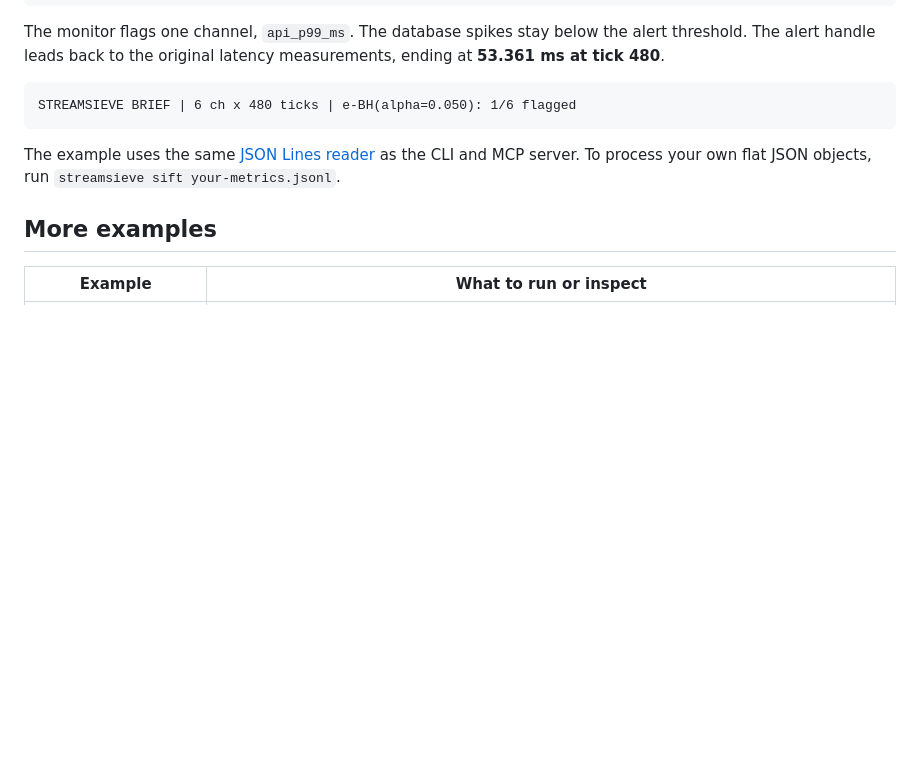
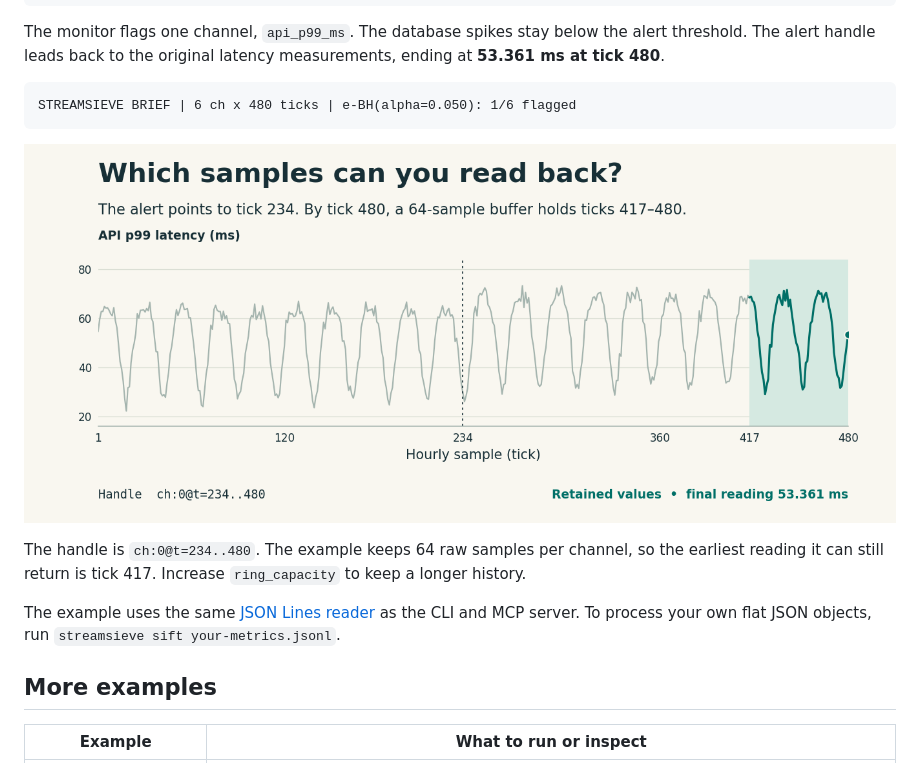
Before and after one commit to pgg898200-ship-it/streamsieve, a Markdown page: examples/README.md, the part around the change. Rendered like a GitHub page; pictures changed too: examples/telemetry-history.png (added); blank space fills up the shorter version.

Commit message:
Plot the raw latency samples retained for an alert

````diff
--- a/examples/README.md
+++ b/examples/README.md
@@ -15,6 +15,10 @@ The monitor flags one channel, `api_p99_ms`. The database spikes stay below the
 ```text
 STREAMSIEVE BRIEF | 6 ch x 480 ticks | e-BH(alpha=0.050): 1/6 flagged
 ```
+
+![API latency over 480 hourly ticks. The alert starts at tick 234. The last 64 samples, ticks 417 through 480, are highlighted as the values still available to fetch.](telemetry-history.png)
+
+The handle is `ch:0@t=234..480`. The example keeps 64 raw samples per channel, so the earliest reading it can still return is tick 417. Increase `ring_capacity` to keep a longer history.
 
 The example uses the same [JSON Lines reader](../python/streamsieve/formats.py) as the CLI and MCP server. To process your own flat JSON objects, run `streamsieve sift your-metrics.jsonl`.
 
````
